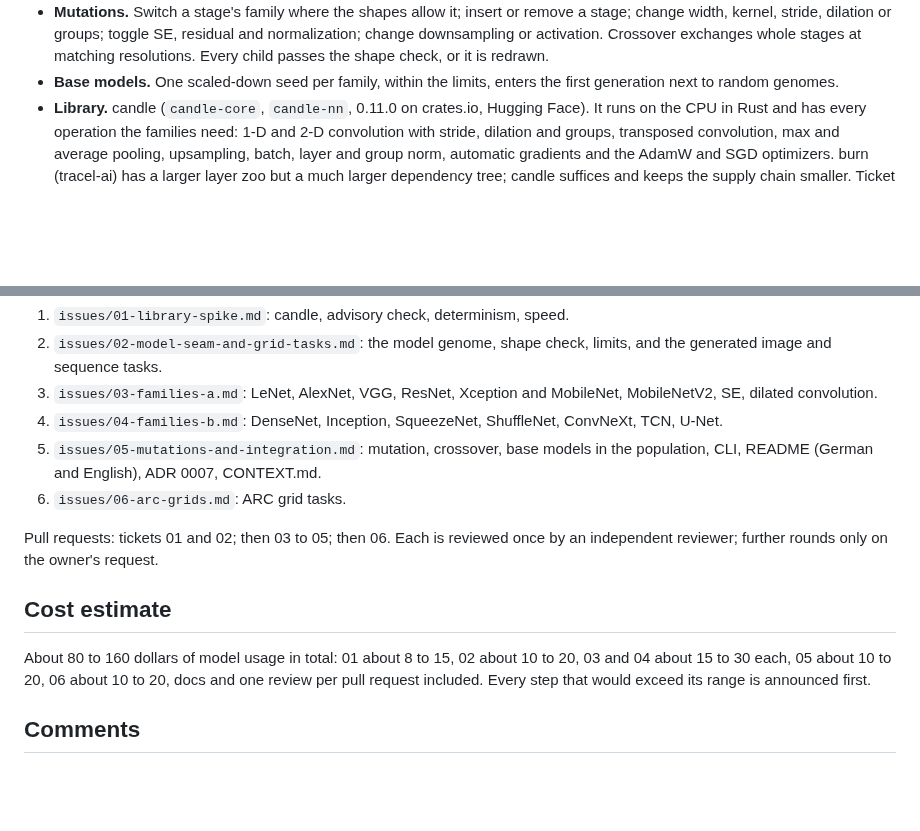
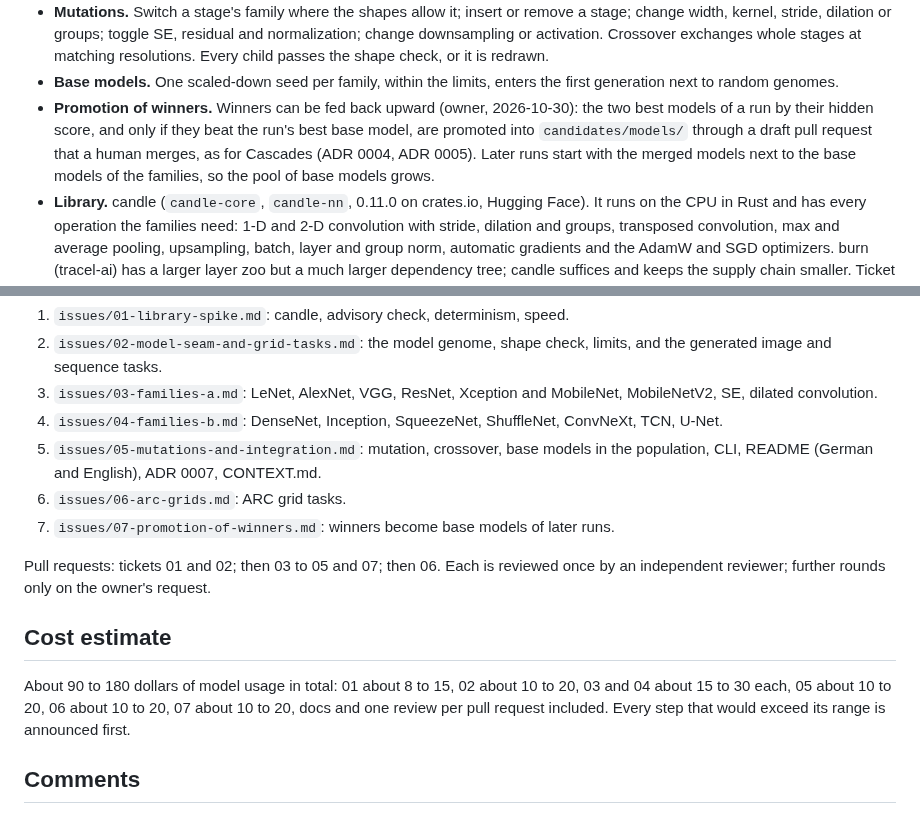
Before and after one commit to vmanke/ki-brutmaschine, a Markdown page: .scratch/cnn-basismodelle/spec.md, 2 parts joined by grey strips. Rendered like a GitHub page; blank space fills up the shorter version.

Commit message:
CNN-Startmodelle: Gewinner werden befördert (Ticket 07)
Die zwei besten Modelle eines Laufs, gemessen am verborgenen Testteil und nur
wenn sie das beste Startmodell schlagen, kommen per Entwurfs-PR nach
candidates/models/. Ein Mensch merged; spätere Läufe starten mit ihnen.

Co-Authored-By: Claude Opus 5.5 <noreply@anthropic.com>
Claude-Session: https://claude.ai/code/session_016yVb4HLfe7Q6CnM1X4YmNG

```diff
--- a/.scratch/cnn-basismodelle/spec.md
+++ b/.scratch/cnn-basismodelle/spec.md
@@ -63,6 +63,11 @@ Elsken, Metzen and Hutter 2019, JMLR 20(55).
   matching resolutions. Every child passes the shape check, or it is redrawn.
 - **Base models.** One scaled-down seed per family, within the limits, enters the first
   generation next to random genomes.
+- **Promotion of winners.** Winners can be fed back upward (owner, 2026-10-30): the two
+  best models of a run by their hidden score, and only if they beat the run's best base
+  model, are promoted into `candidates/models/` through a draft pull request that a
+  human merges, as for Cascades (ADR 0004, ADR 0005). Later runs start with the merged
+  models next to the base models of the families, so the pool of base models grows.
 - **Library.** candle (`candle-core`, `candle-nn`, 0.11.0 on crates.io, Hugging Face).
   It runs on the CPU in Rust and has every operation the families need: 1-D and 2-D
   convolution with stride, dilation and groups, transposed convolution, max and average
@@ -103,14 +108,15 @@ Elsken, Metzen and Hutter 2019, JMLR 20(55).
 5. `issues/05-mutations-and-integration.md`: mutation, crossover, base models in the
    population, CLI, README (German and English), ADR 0007, CONTEXT.md.
 6. `issues/06-arc-grids.md`: ARC grid tasks.
+7. `issues/07-promotion-of-winners.md`: winners become base models of later runs.
 
-Pull requests: tickets 01 and 02; then 03 to 05; then 06. Each is reviewed once by an
+Pull requests: tickets 01 and 02; then 03 to 05 and 07; then 06. Each is reviewed once by an
 independent reviewer; further rounds only on the owner's request.
 
 ## Cost estimate
 
-About 80 to 160 dollars of model usage in total: 01 about 8 to 15, 02 about 10 to 20, 03
-and 04 about 15 to 30 each, 05 about 10 to 20, 06 about 10 to 20, docs and one review per
+About 90 to 180 dollars of model usage in total: 01 about 8 to 15, 02 about 10 to 20, 03
+and 04 about 15 to 30 each, 05 about 10 to 20, 06 about 10 to 20, 07 about 10 to 20, docs and one review per
 pull request included. Every step that would exceed its range is announced first.
 
 ## Comments
```
Also changed, not shown: 1 other file.
